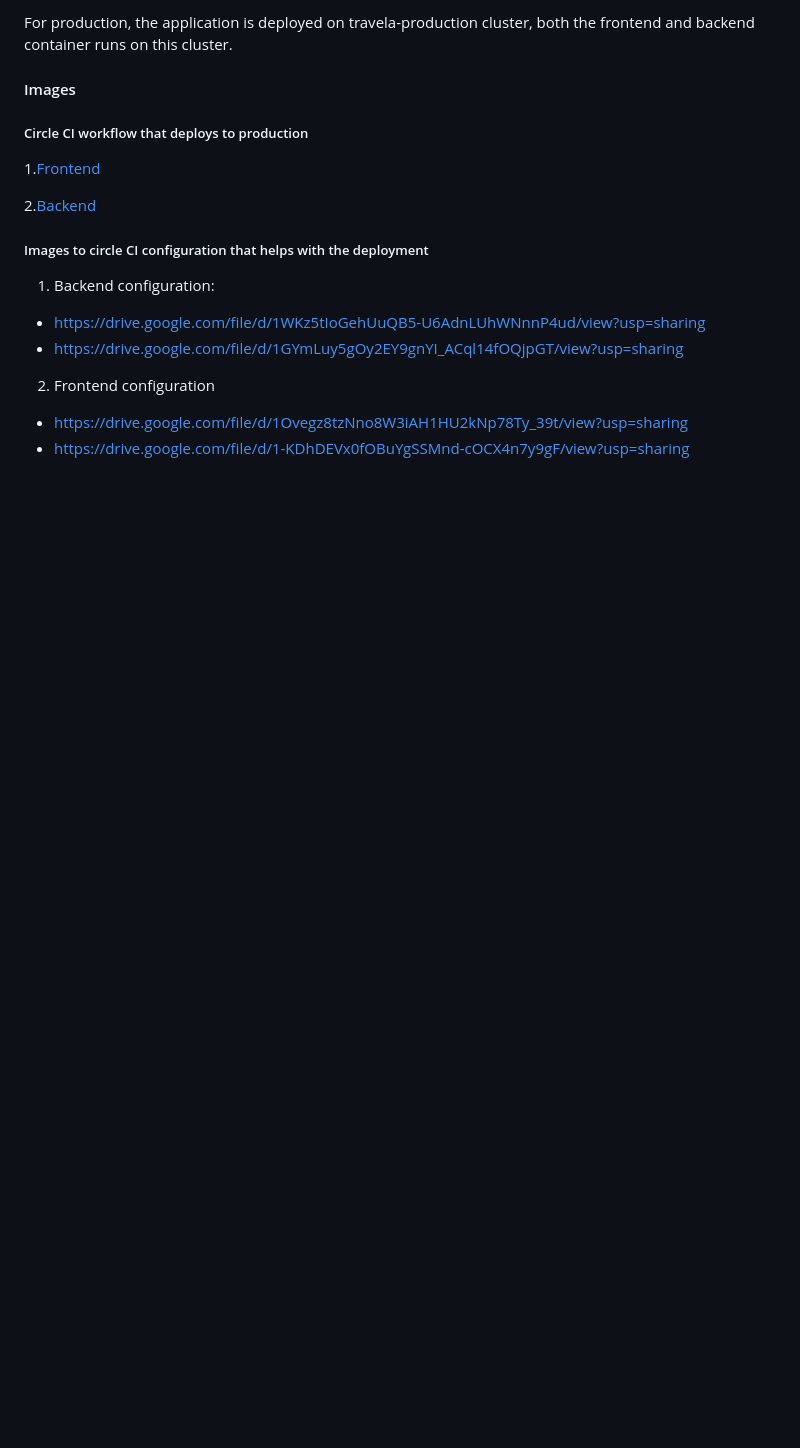
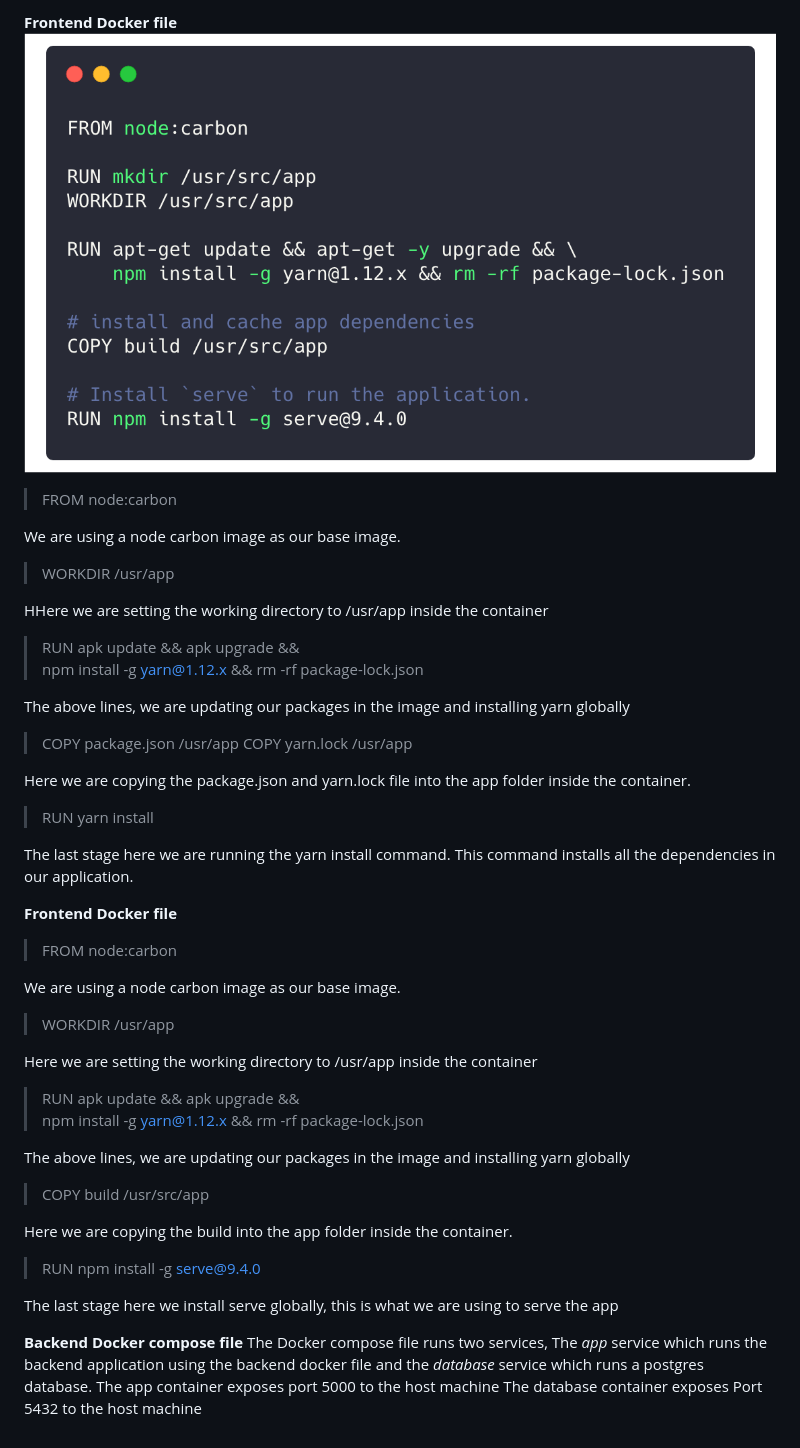
Before and after one commit to ekpangmichael/Containerization-docker-aws, a Markdown page: README.md, the part around the change printed below. Drawn GitHub-style; pictures changed too: img/docker-frontend.png (added); blank space fills up the shorter version.

```diff
--- a/README.md
+++ b/README.md
@@ -54,22 +78,53 @@ Before the app is deployed, the CI/CD platform will use the release docker file
 
-For production, the application is deployed on travela-production cluster, both the frontend and backend container runs on this cluster.
+**Frontend Docker file**
+![dockerfile](img/docker-frontend.png)
 
-#### Images
-##### Circle CI workflow that deploys to production
-1.[Frontend](https://drive.google.com/file/d/1PmaNn1E2_6ch8kB0AsOhuI6noPaI69x-/view?usp=sharing)
+> FROM node:carbon
 
-2.[Backend](https://drive.google.com/file/d/12Xq2fH_B3Q6T0aHnVADYodZy4CNSp97h/view?usp=sharing)
+We are using a node carbon image as our base image.
 
+> WORKDIR /usr/app
+>
+HHere we are setting the working directory to /usr/app inside the container
+>
+> RUN apk update && apk upgrade && \
+> npm install -g yarn@1.12.x && rm -rf package-lock.json
 
+The above lines, we are updating our packages in the image and installing yarn globally
 
-##### Images to circle CI configuration that helps with the deployment
+> COPY package.json /usr/app
+>  COPY yarn.lock /usr/app
 
-1. Backend configuration:
-- https://drive.google.com/file/d/1WKz5tIoGehUuQB5-U6AdnLUhWNnnP4ud/view?usp=sharing
-- https://drive.google.com/file/d/1GYmLuy5gOy2EY9gnYI_ACql14fOQjpGT/view?usp=sharing
+Here we are copying the package.json and yarn.lock file into the app folder inside the container.
 
+> RUN yarn install
+>
+The last stage here we are running the yarn install command. This command installs all the dependencies in our application.
 
+**Frontend Docker file**
 
-2. Frontend configuration
-- https://drive.google.com/file/d/1Ovegz8tzNno8W3iAH1HU2kNp78Ty_39t/view?usp=sharing
-- https://drive.google.com/file/d/1-KDhDEVx0fOBuYgSSMnd-cOCX4n7y9gF/view?usp=sharing
+> FROM node:carbon
+
+We are using a node carbon image as our base image.
+
+> WORKDIR /usr/app
+>
+Here we are setting the working directory to /usr/app inside the container
+>
+> RUN apk update && apk upgrade && \
+> npm install -g yarn@1.12.x && rm -rf package-lock.json
+
+The above lines, we are updating our packages in the image and installing yarn globally
+
+> COPY build /usr/src/app
+
+Here we are copying the build into the app folder inside the container.
+
+> RUN npm install -g serve@9.4.0
+>
+The last stage here we install serve globally, this is what we are using to serve the app
+
+**Backend Docker compose file**
+The Docker compose file runs two services, The *app* service which runs the backend application using the backend docker file and the *database* service which runs a postgres database.
+The app container  exposes port 5000 to the host machine
+The database container exposes Port 5432 to the host machine
```
Also changed, not shown: other parts of README.md (+35 -11 lines), img/dockerfileDev.png (added).
